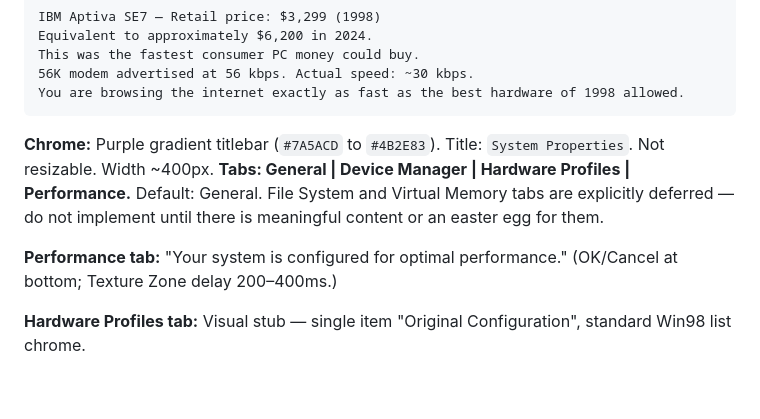
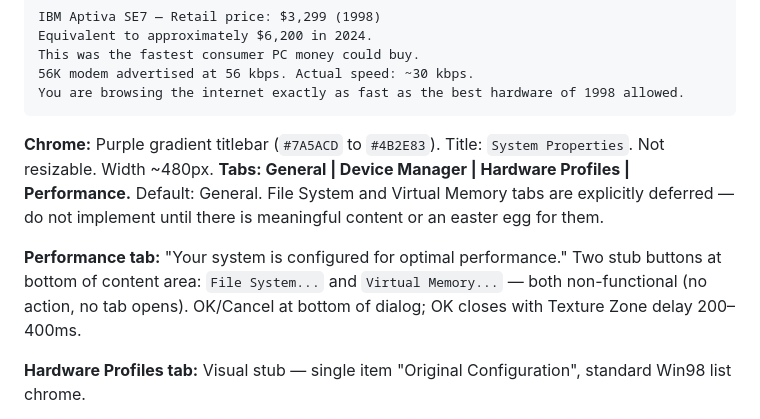
Before and after one commit to iamatsushi/atsushis-pc, a Markdown page: CLAUDE.md, the part around one of its changes. Drawn GitHub-style; blank space fills up the shorter version.

````diff
--- a/CLAUDE.md
+++ b/CLAUDE.md
@@ -482,9 +482,9 @@ This was the fastest consumer PC money could buy.
 You are browsing the internet exactly as fast as the best hardware of 1998 allowed.
 ```
 
-**Chrome:** Purple gradient titlebar (`#7A5ACD` to `#4B2E83`). Title: `System Properties`. Not resizable. Width ~400px. **Tabs: General | Device Manager | Hardware Profiles | Performance.** Default: General. File System and Virtual Memory tabs are explicitly deferred — do not implement until there is meaningful content or an easter egg for them.
+**Chrome:** Purple gradient titlebar (`#7A5ACD` to `#4B2E83`). Title: `System Properties`. Not resizable. Width ~480px. **Tabs: General | Device Manager | Hardware Profiles | Performance.** Default: General. File System and Virtual Memory tabs are explicitly deferred — do not implement until there is meaningful content or an easter egg for them.
 
-**Performance tab:** "Your system is configured for optimal performance." (OK/Cancel at bottom; Texture Zone delay 200–400ms.)
+**Performance tab:** "Your system is configured for optimal performance." Two stub buttons at bottom of content area: `File System...` and `Virtual Memory...` — both non-functional (no action, no tab opens). OK/Cancel at bottom of dialog; OK closes with Texture Zone delay 200–400ms.
 
 **Hardware Profiles tab:** Visual stub — single item "Original Configuration", standard Win98 list chrome.
 
````
Also changed, not shown: other parts of CLAUDE.md (+32 -1 lines).
